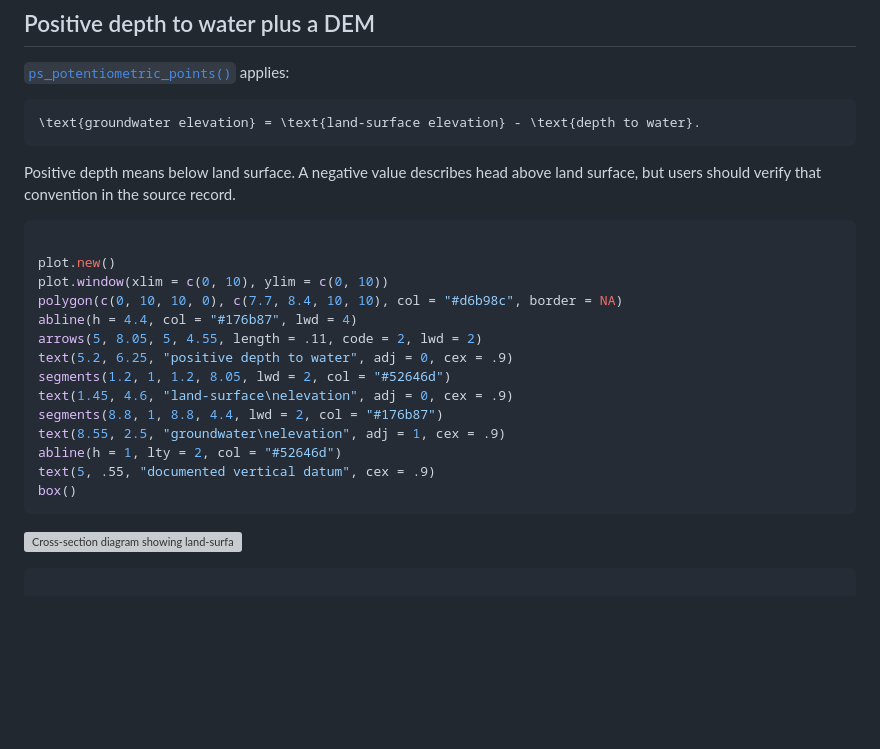
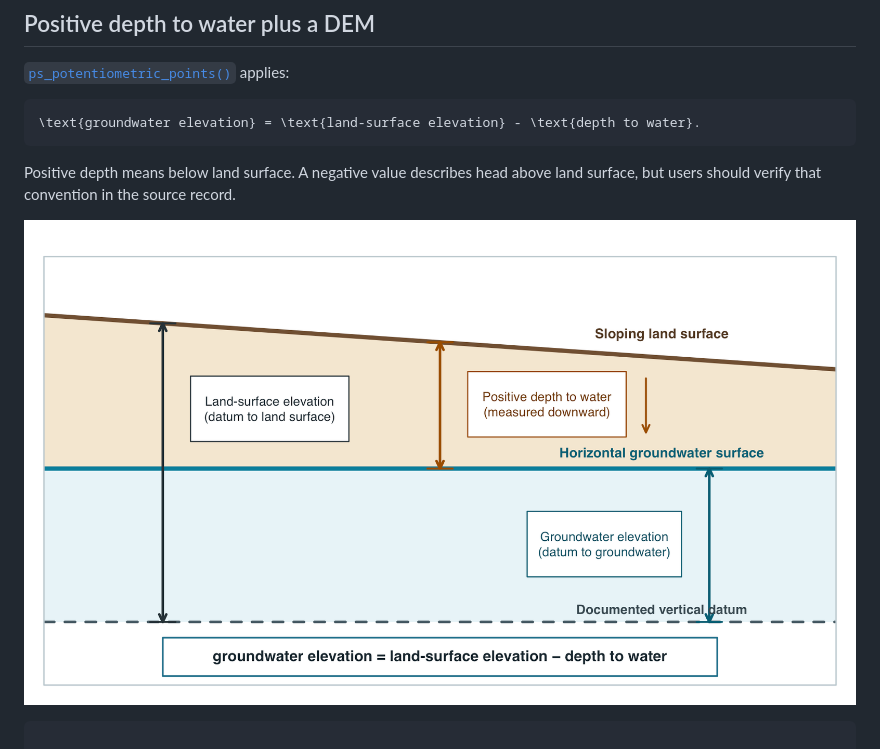
Before and after one commit to el-cordero/potentiomap, a Markdown page: articles/preparing-observations.md, the part around the change. Drawn GitHub-style; pictures changed too: depth-to-water-cross-section.png (added); blank space fills up the shorter version; grey boxes are pictures that could not be loaded.

Commit message:
Fix website figure clarity

````diff
--- a/articles/preparing-observations.md
+++ b/articles/preparing-observations.md
@@ -39,27 +39,14 @@ Positive depth means below land surface. A negative value describes head
 above land surface, but users should verify that convention in the
 source record.
 
-``` r
-
-plot.new()
-plot.window(xlim = c(0, 10), ylim = c(0, 10))
-polygon(c(0, 10, 10, 0), c(7.7, 8.4, 10, 10), col = "#d6b98c", border = NA)
-abline(h = 4.4, col = "#176b87", lwd = 4)
-arrows(5, 8.05, 5, 4.55, length = .11, code = 2, lwd = 2)
-text(5.2, 6.25, "positive depth to water", adj = 0, cex = .9)
-segments(1.2, 1, 1.2, 8.05, lwd = 2, col = "#52646d")
-text(1.45, 4.6, "land-surface\nelevation", adj = 0, cex = .9)
-segments(8.8, 1, 8.8, 4.4, lwd = 2, col = "#176b87")
-text(8.55, 2.5, "groundwater\nelevation", adj = 1, cex = .9)
-abline(h = 1, lty = 2, col = "#52646d")
-text(5, .55, "documented vertical datum", cex = .9)
-box()
-```
-
-![Cross-section diagram showing land-surface elevation, a downward
-positive depth-to-water measurement, and groundwater elevation
-referenced to a vertical
-datum.](preparing-observations_files/figure-html/head-diagram-1.png)
+![Groundwater cross-section on a white background. A sloping land
+surface lies above a horizontal groundwater surface and documented
+vertical datum. Double-ended dimension arrows show land-surface
+elevation from datum to land, positive depth to water measured downward
+from land to groundwater, and groundwater elevation from datum to
+groundwater. The equation states groundwater elevation equals
+land-surface elevation minus depth to
+water.](../depth-to-water-cross-section.png)
 
 ``` r
 
````
Also changed, not shown: articles/real-world-usgs.md (+5 -2 lines), 5 other files.
